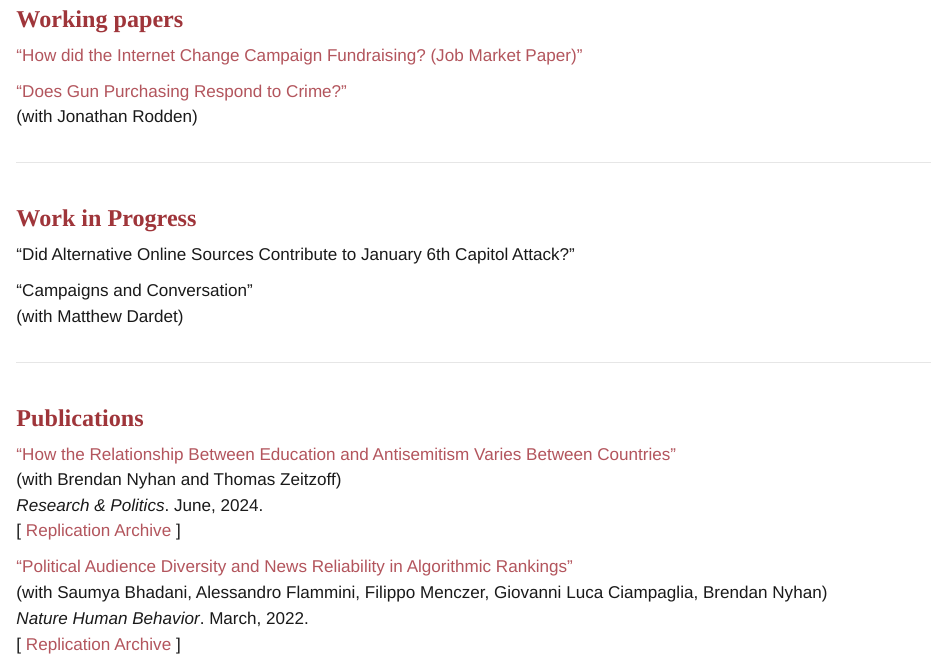
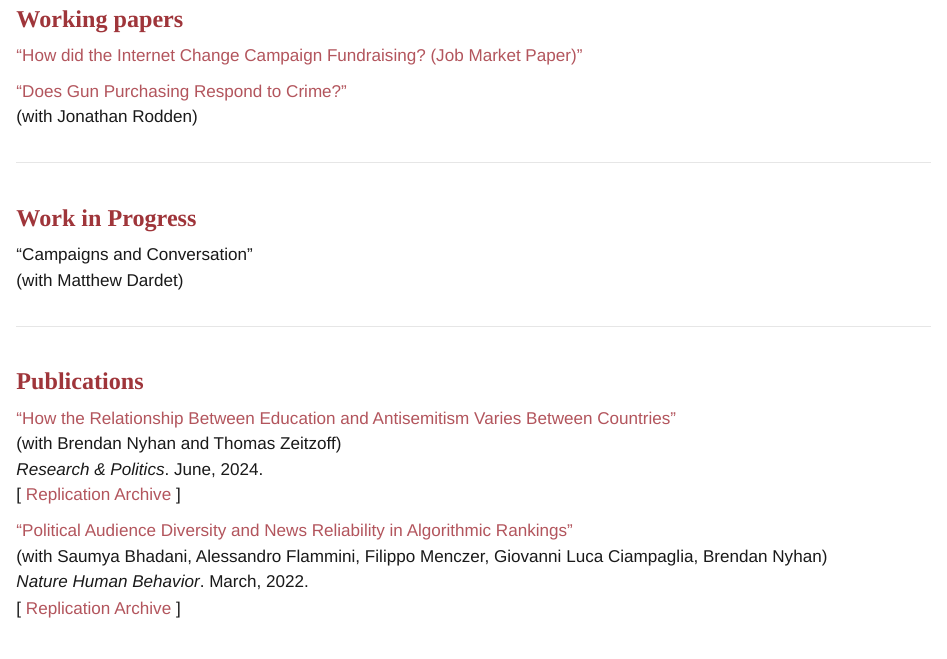
Before and after one commit to shunyamaya/shunyamaya.github.io, a Quarto document (index.qmd): the page in a window 1100 px wide, from 400 px down. Rendered offline with R 4.5, knitr and Pandoc in place of Quarto, with nearby package versions.

Commit message:
Take out one line
Temporary change.

```diff
--- a/index.qmd
+++ b/index.qmd
@@ -62,8 +62,6 @@ I am a Ph.D. candidate in political science at Stanford University, where I stud
 ::: {.column width="100%"}
 <h3 style="font-size:24;"> Work in Progress </h3>
 
-“Did Alternative Online Sources Contribute to January 6th Capitol Attack?"
-
 “Campaigns and Conversation" <br>
 (with Matthew Dardet) <br>
 
```
Also changed, not shown: docs/search.json, 2 other files.
